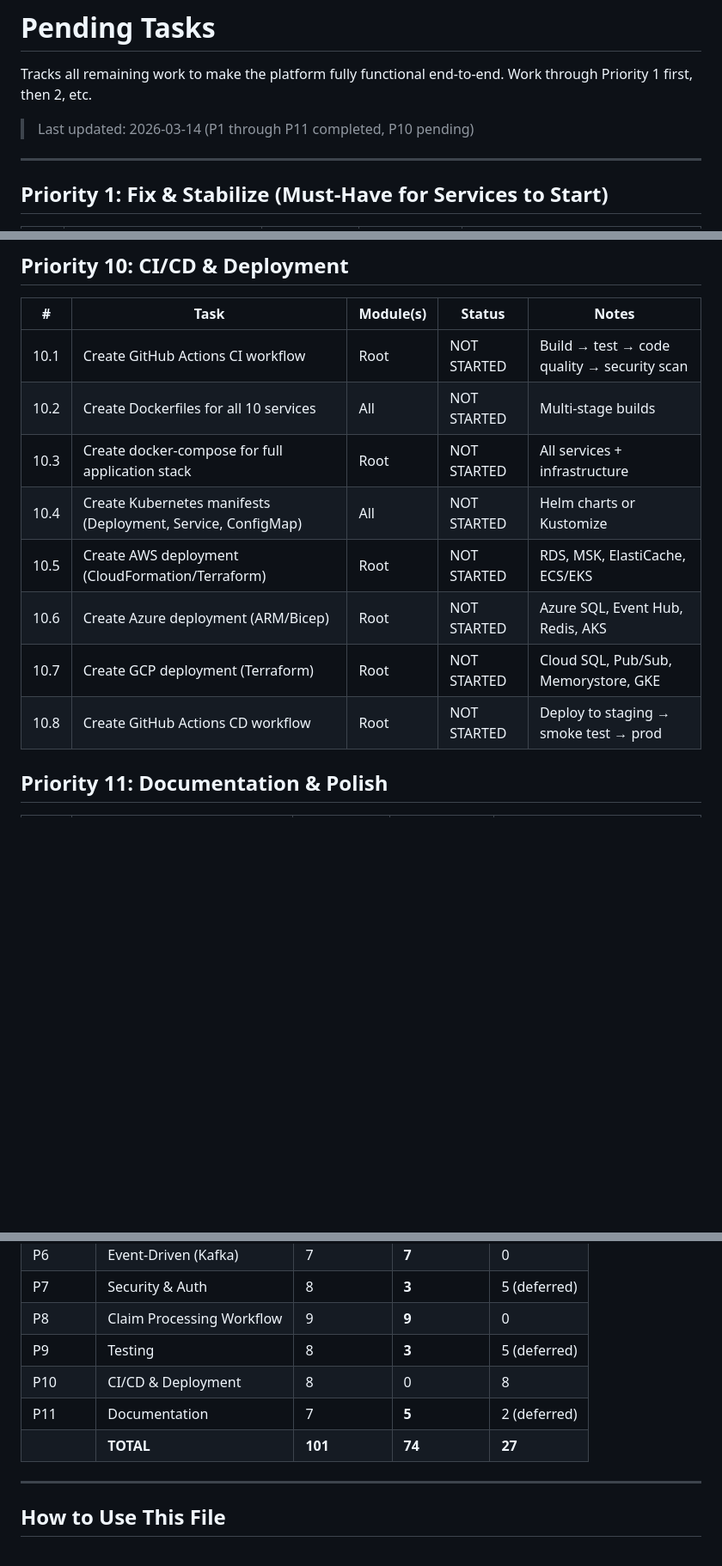
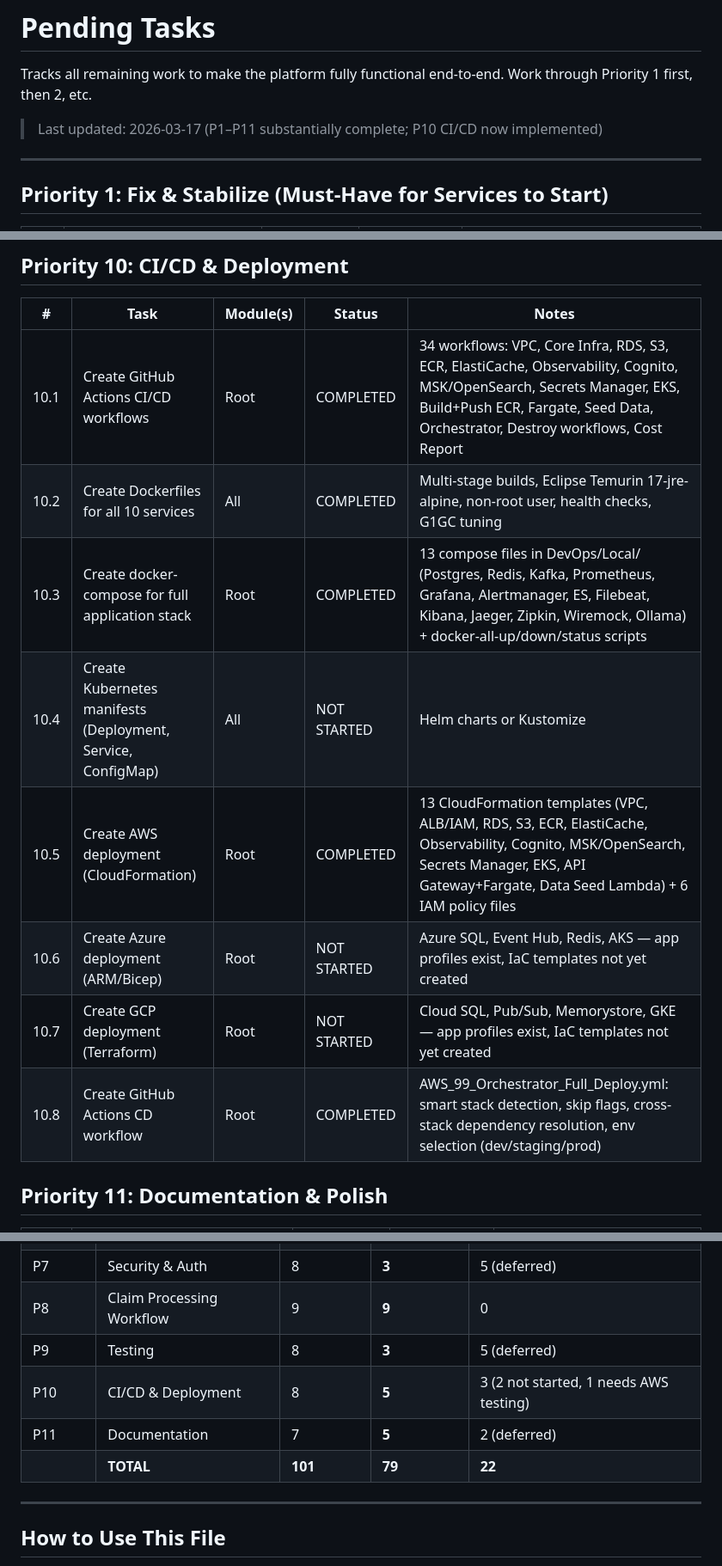
Before and after one commit to javakishore-veleti/Claims-Processor-With-SRE, a Markdown page: Docs/MD_Files/README_PENDING_TASKS.md, 3 parts joined by grey strips. Shown at 86% size. Rendered like a GitHub page; blank space fills up the shorter version.

Commit message:
Updated Pending Tasks

```diff
--- a/Docs/MD_Files/README_PENDING_TASKS.md
+++ b/Docs/MD_Files/README_PENDING_TASKS.md
@@ -2,7 +2,7 @@
 
 Tracks all remaining work to make the platform fully functional end-to-end. Work through Priority 1 first, then 2, etc.
 
-> Last updated: 2026-03-14 (P1 through P11 completed, P10 pending)
+> Last updated: 2026-03-17 (P1–P11 substantially complete; P10 CI/CD now implemented)
 
 ---
 
@@ -141,14 +141,14 @@ Tracks all remaining work to make the platform fully functional end-to-end. Work
 
 | # | Task | Module(s) | Status | Notes |
 |---|---|---|---|---|
-| 10.1 | Create GitHub Actions CI workflow | Root | NOT STARTED | Build → test → code quality → security scan |
-| 10.2 | Create Dockerfiles for all 10 services | All | NOT STARTED | Multi-stage builds |
-| 10.3 | Create docker-compose for full application stack | Root | NOT STARTED | All services + infrastructure |
+| 10.1 | Create GitHub Actions CI/CD workflows | Root | COMPLETED | 34 workflows: VPC, Core Infra, RDS, S3, ECR, ElastiCache, Observability, Cognito, MSK/OpenSearch, Secrets Manager, EKS, Build+Push ECR, Fargate, Seed Data, Orchestrator, Destroy workflows, Cost Report |
+| 10.2 | Create Dockerfiles for all 10 services | All | COMPLETED | Multi-stage builds, Eclipse Temurin 17-jre-alpine, non-root user, health checks, G1GC tuning |
+| 10.3 | Create docker-compose for full application stack | Root | COMPLETED | 13 compose files in DevOps/Local/ (Postgres, Redis, Kafka, Prometheus, Grafana, Alertmanager, ES, Filebeat, Kibana, Jaeger, Zipkin, Wiremock, Ollama) + docker-all-up/down/status scripts |
 | 10.4 | Create Kubernetes manifests (Deployment, Service, ConfigMap) | All | NOT STARTED | Helm charts or Kustomize |
-| 10.5 | Create AWS deployment (CloudFormation/Terraform) | Root | NOT STARTED | RDS, MSK, ElastiCache, ECS/EKS |
-| 10.6 | Create Azure deployment (ARM/Bicep) | Root | NOT STARTED | Azure SQL, Event Hub, Redis, AKS |
-| 10.7 | Create GCP deployment (Terraform) | Root | NOT STARTED | Cloud SQL, Pub/Sub, Memorystore, GKE |
-| 10.8 | Create GitHub Actions CD workflow | Root | NOT STARTED | Deploy to staging → smoke test → prod |
+| 10.5 | Create AWS deployment (CloudFormation) | Root | COMPLETED | 13 CloudFormation templates (VPC, ALB/IAM, RDS, S3, ECR, ElastiCache, Observability, Cognito, MSK/OpenSearch, Secrets Manager, EKS, API Gateway+Fargate, Data Seed Lambda) + 6 IAM policy files |
+| 10.6 | Create Azure deployment (ARM/Bicep) | Root | NOT STARTED | Azure SQL, Event Hub, Redis, AKS — app profiles exist, IaC templates not yet created |
+| 10.7 | Create GCP deployment (Terraform) | Root | NOT STARTED | Cloud SQL, Pub/Sub, Memorystore, GKE — app profiles exist, IaC templates not yet created |
+| 10.8 | Create GitHub Actions CD workflow | Root | COMPLETED | AWS_99_Orchestrator_Full_Deploy.yml: smart stack detection, skip flags, cross-stack dependency resolution, env selection (dev/staging/prod) |
 
 ## Priority 11: Documentation & Polish
 
@@ -177,9 +177,9 @@ Tracks all remaining work to make the platform fully functional end-to-end. Work
 | P7 | Security & Auth | 8 | **3** | 5 (deferred) |
 | P8 | Claim Processing Workflow | 9 | **9** | 0 |
 | P9 | Testing | 8 | **3** | 5 (deferred) |
-| P10 | CI/CD & Deployment | 8 | 0 | 8 |
+| P10 | CI/CD & Deployment | 8 | **5** | 3 (2 not started, 1 needs AWS testing) |
 | P11 | Documentation | 7 | **5** | 2 (deferred) |
-| | **TOTAL** | **101** | **74** | **27** |
+| | **TOTAL** | **101** | **79** | **22** |
 
 ---
 
```
